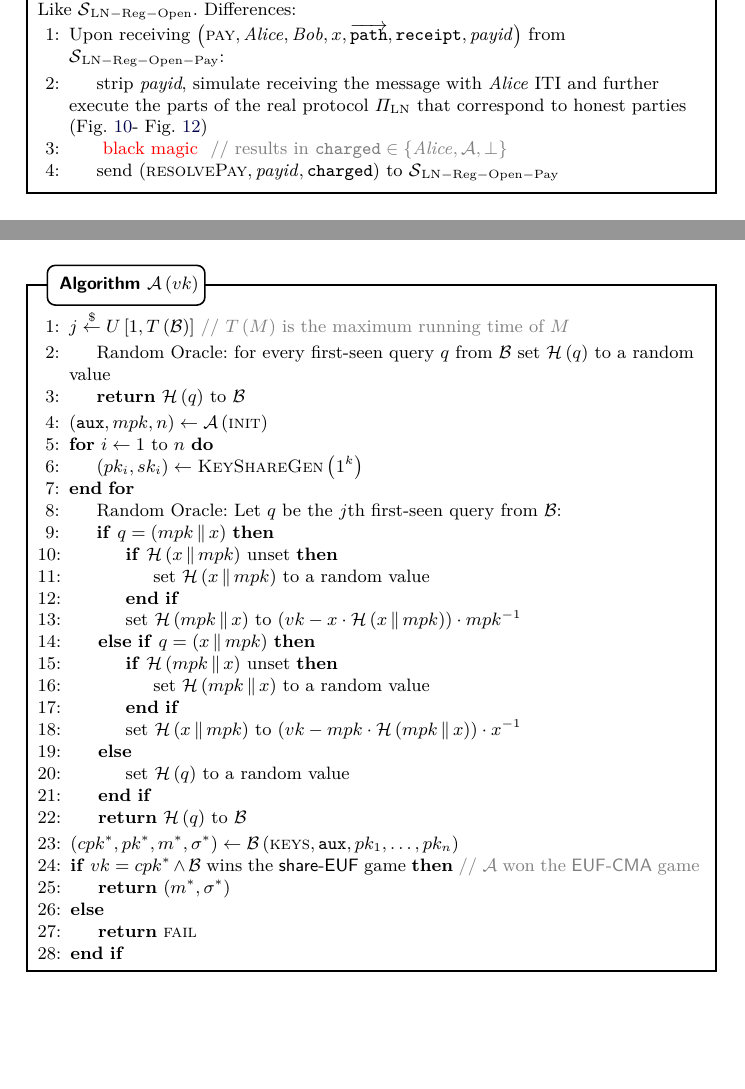
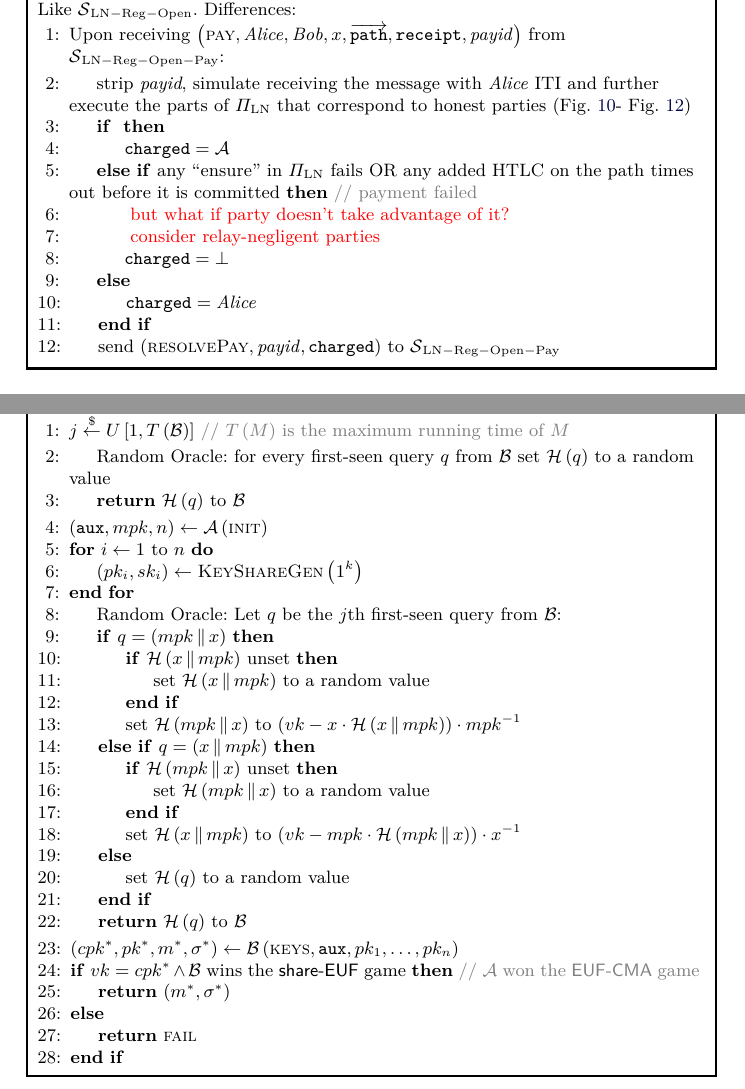
Before and after one commit to OrfeasLitos/PaymentChannels, a LaTeX paper (src/paymentChannels.tex, which reads src/payproof.tex): two parts of pages 30 and 33 of 37 before the commit and two parts of pages 30 and 34 of 38 after it, joined at a grey line, cut so that both start at the same text, the shorter picture padded with empty space. Compiled offline with pdfLaTeX.

Commit message:
Try to understand who paid on a payment

```diff
--- a/src/payproof.tex
+++ b/src/payproof.tex
@@ -34,12 +34,19 @@
       from $\simulator{}_{\mathrm{LN - Reg - Open - Pay}}$:
       \Indent
         \State strip \textit{payid}, simulate receiving the message with
-        \alice{} ITI and further execute the parts of the real protocol
-        $\Pi_{\mathrm{LN}}$ that correspond to honest parties
-        (Fig.~\ref{alg:protocol:pay:invoice}-
+        \alice{} ITI and further execute the parts of $\Pi_{\mathrm{LN}}$ that
+        correspond to honest parties (Fig.~\ref{alg:protocol:pay:invoice}-
         Fig.~\ref{alg:protocol:pay:updateFulfillHtlc})
-        \State \TODO{black magic} \Comment{results in $\mathtt{charged} \in
-        \{\alice, \adversary, \bot\}$}
+        \If{}
+          \State $\mathtt{charged} = \adversary$
+        \ElsIf{any ``ensure'' in $\Pi_{\mathrm{LN}}$ fails OR any added HTLC on
+        the path times out before it is committed} \Comment{payment failed}
+        \State \TODO{but what if party doesn't take advantage of it?}
+        \State \TODO{consider relay-negligent parties}
+          \State $\mathtt{charged} = \bot$
+        \Else
+          \State $\mathtt{charged} = \alice$
+        \EndIf
         \State send $\left(\textsc{resolvePay}, \mathit{payid},
         \mathtt{charged}\right)$ to $\simulator{}_{\mathrm{LN - Reg - Open -
         Pay}}$
```
